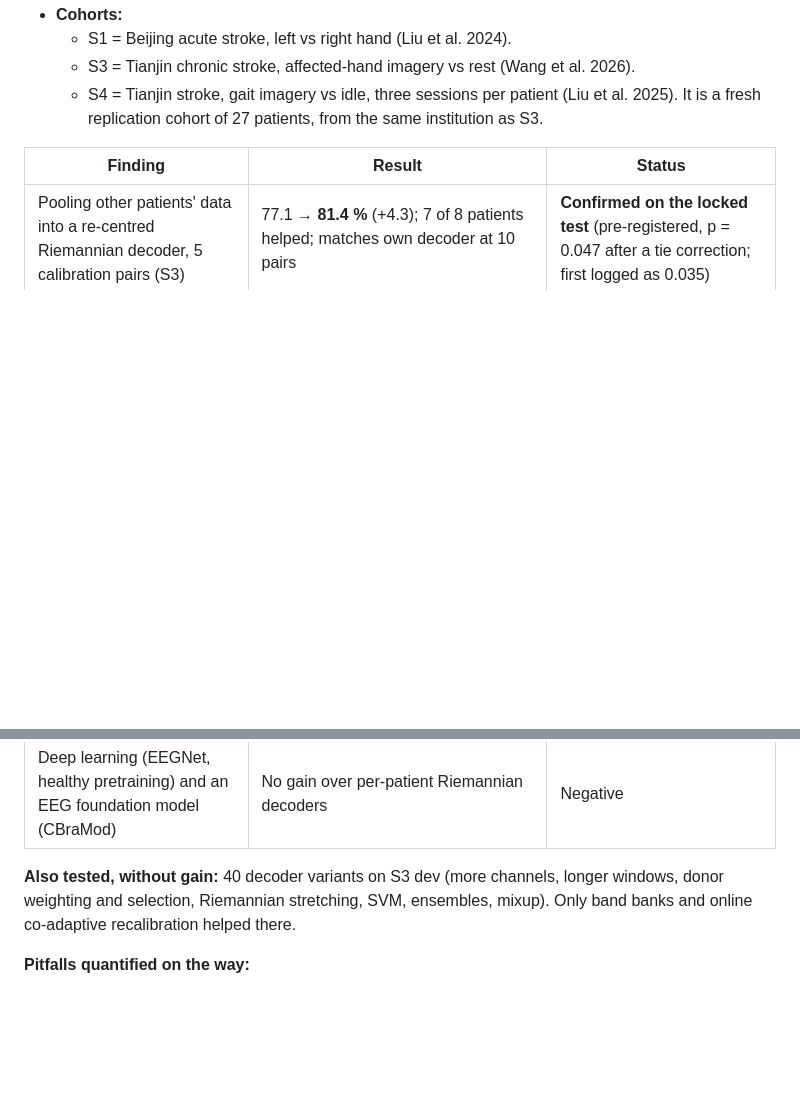
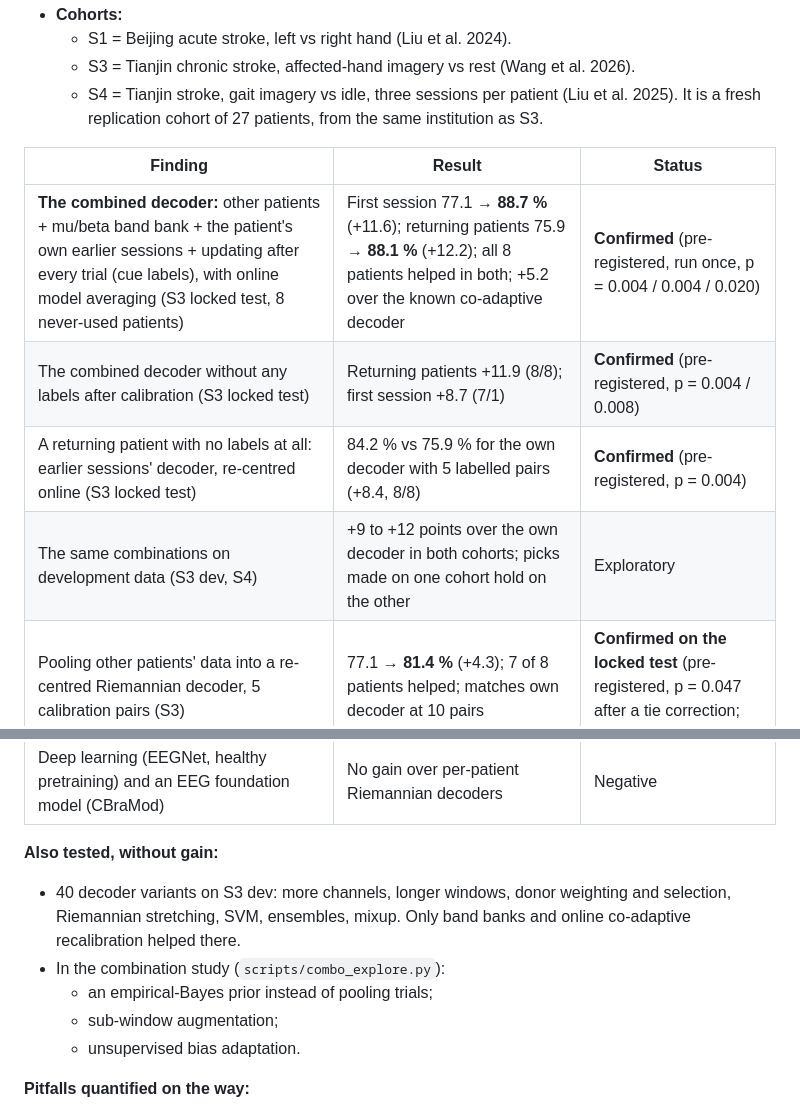
Before and after one commit to prayag-1771/HemiShift, a Markdown page: README.md, 2 parts joined by grey strips. Drawn GitHub-style; blank space fills up the shorter version.

Commit message:
Log and README: the combination decoders confirmed on the S3 locked test

```diff
--- a/README.md
+++ b/README.md
@@ -24,6 +24,10 @@ then tests them on hospitals they have never seen.
 
 | Finding | Result | Status |
 |---|---|---|
+| **The combined decoder:** other patients + mu/beta band bank + the patient's own earlier sessions + updating after every trial (cue labels), with online model averaging (S3 locked test, 8 never-used patients) | First session 77.1 → **88.7 %** (+11.6); returning patients 75.9 → **88.1 %** (+12.2); all 8 patients helped in both; +5.2 over the known co-adaptive decoder | **Confirmed** (pre-registered, run once, p = 0.004 / 0.004 / 0.020) |
+| The combined decoder without any labels after calibration (S3 locked test) | Returning patients +11.9 (8/8); first session +8.7 (7/1) | **Confirmed** (pre-registered, p = 0.004 / 0.008) |
+| A returning patient with no labels at all: earlier sessions' decoder, re-centred online (S3 locked test) | 84.2 % vs 75.9 % for the own decoder with 5 labelled pairs (+8.4, 8/8) | **Confirmed** (pre-registered, p = 0.004) |
+| The same combinations on development data (S3 dev, S4) | +9 to +12 points over the own decoder in both cohorts; picks made on one cohort hold on the other | Exploratory |
 | Pooling other patients' data into a re-centred Riemannian decoder, 5 calibration pairs (S3) | 77.1 → **81.4 %** (+4.3); 7 of 8 patients helped; matches own decoder at 10 pairs | **Confirmed on the locked test** (pre-registered, p = 0.047 after a tie correction; first logged as 0.035) |
 | The same pooling on a new cohort (S4, 27 patients) | 69.1 → 70.8 % (+1.6); 14 helped, 6 harmed | **Confirmed** (pre-registered replication, p = 0.019) |
 | Pooled decoder with a mu / low-beta / high-beta band bank (S4) | 70.8 → **73.1 %** (+2.3 over pooled, +4.0 over own) | **Confirmed** (pre-registered, Holm p = 0.021) |
@@ -36,9 +40,14 @@ then tests them on hospitals they have never seen.
 | LesionSim: healthy-to-stroke simulation, 6 forms incl. learned settings (S1, S3) | No gain; real stroke donors help where simulated ones do not | Negative |
 | Deep learning (EEGNet, healthy pretraining) and an EEG foundation model (CBraMod) | No gain over per-patient Riemannian decoders | Negative |
 
-**Also tested, without gain:** 40 decoder variants on S3 dev (more channels, longer windows,
-donor weighting and selection, Riemannian stretching, SVM, ensembles, mixup). Only band banks
-and online co-adaptive recalibration helped there.
+**Also tested, without gain:**
+- 40 decoder variants on S3 dev: more channels, longer windows, donor weighting and
+  selection, Riemannian stretching, SVM, ensembles, mixup. Only band banks and online
+  co-adaptive recalibration helped there.
+- In the combination study (`scripts/combo_explore.py`):
+  - an empirical-Bayes prior instead of pooling trials;
+  - sub-window augmentation;
+  - unsupervised bias adaptation.
 
 **Pitfalls quantified on the way:**
 - In an imagery-vs-rest paradigm, non-motor channels separate the classes too. On S3, frontal
```
Also changed, not shown: ACHIEVEMENTS.md (+30 -0 lines).
